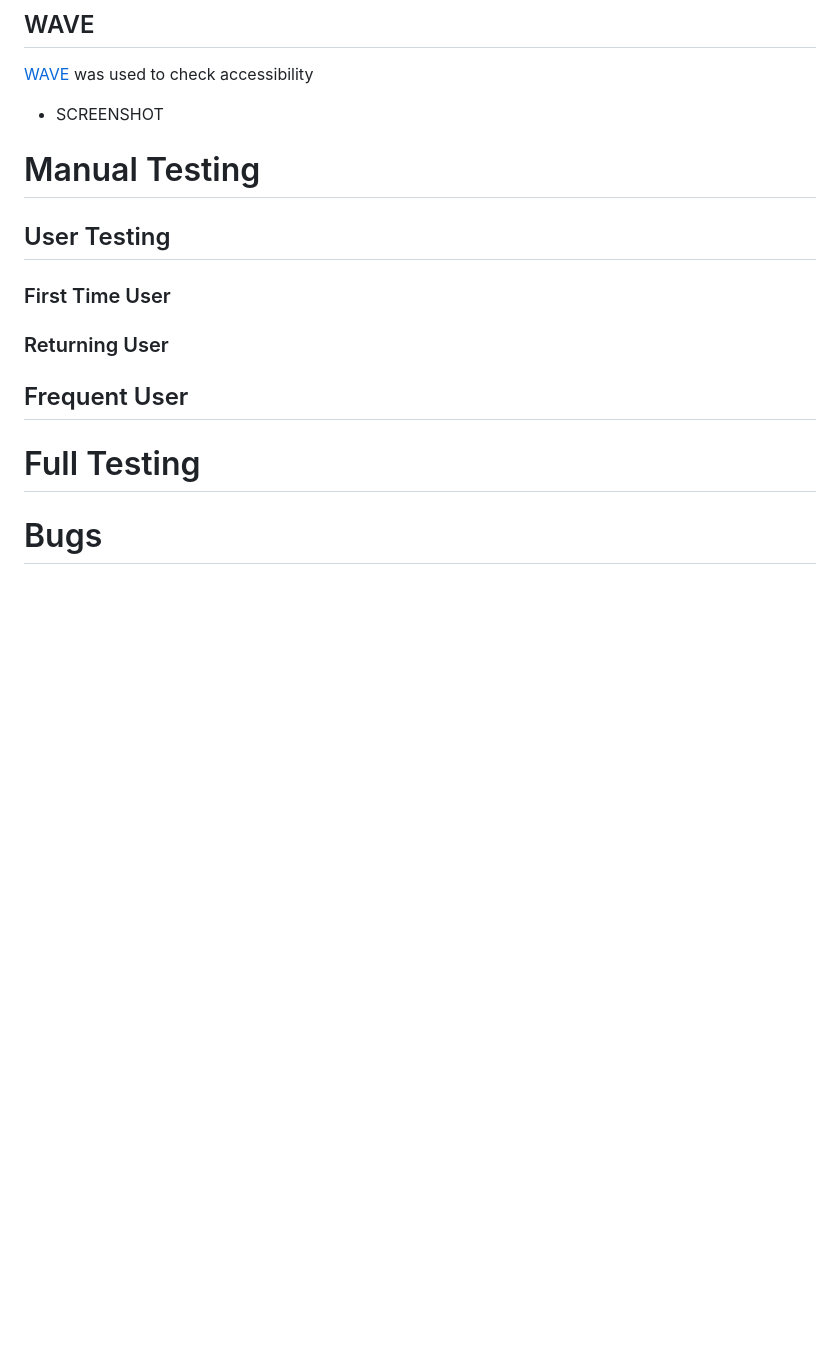
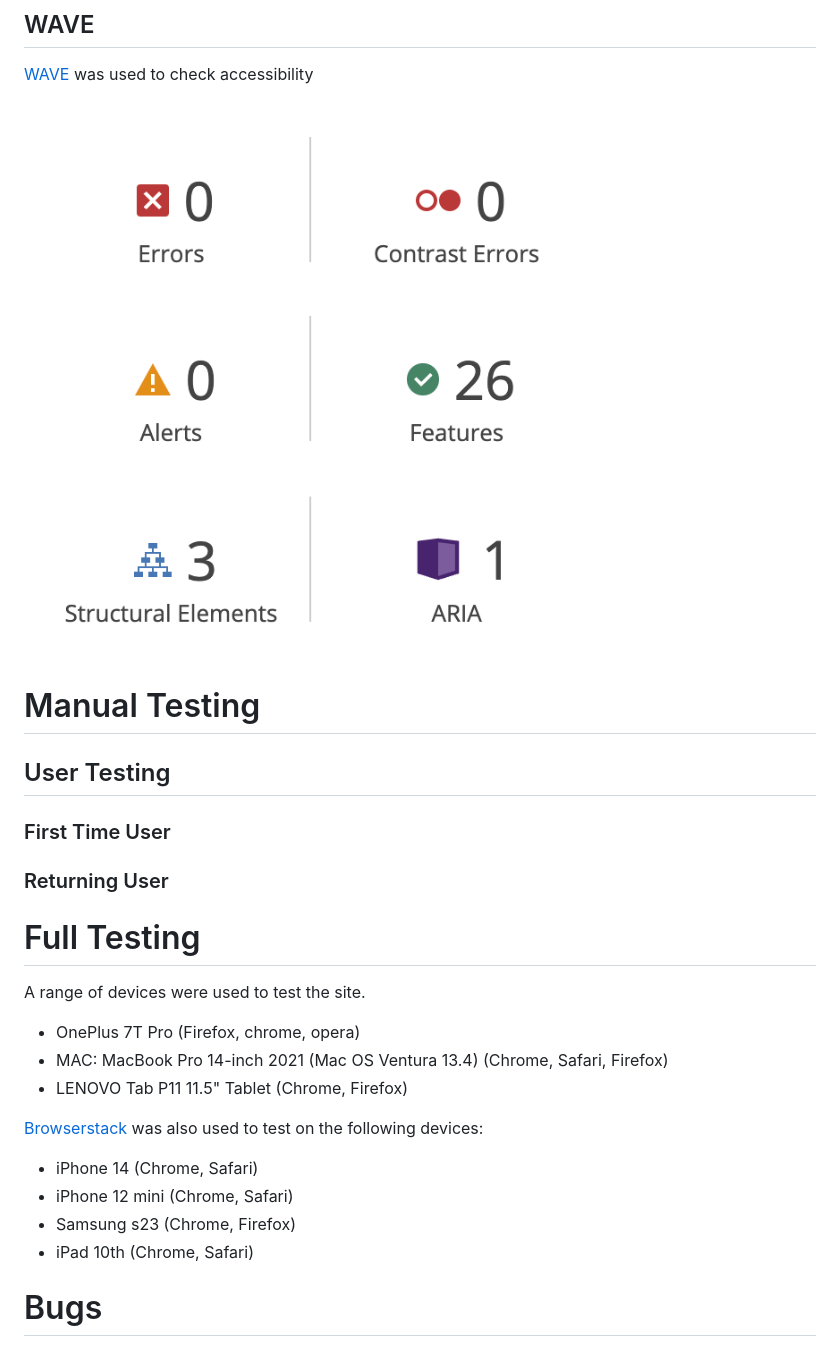
Before and after one commit to saziosu/cat-flips, a Markdown page: TESTING.md, the part around the change. GitHub-like rendering; pictures changed too: assets/images/readme-images/wave.png (added); blank space fills up the shorter version.

Commit message:
Updated automated testing and full testing sections in TESTING.md

```diff
--- a/TESTING.md
+++ b/TESTING.md
@@ -51,7 +51,7 @@ Lighthouse, via chrome dev tools, was used to ensure the accessibility is at an
 
 [WAVE](https://wave.webaim.org/) was used to check accessibility
 
-* SCREENSHOT
+![](assets/images/readme-images/wave.png)
 
 # Manual Testing
 
@@ -61,9 +61,21 @@ Lighthouse, via chrome dev tools, was used to ensure the accessibility is at an
 
 ### Returning User
 
-## Frequent User
 
 # Full Testing
+
+A range of devices were used to test the site.
+
+* OnePlus 7T Pro (Firefox, chrome, opera)
+* MAC: MacBook Pro 14-inch 2021 (Mac OS Ventura 13.4) (Chrome, Safari, Firefox)
+* LENOVO Tab P11 11.5" Tablet (Chrome, Firefox)
+
+[Browserstack](https://www.browserstack.com/) was also used to test on the following devices:
+
+* iPhone 14 (Chrome, Safari)
+* iPhone 12 mini (Chrome, Safari)
+* Samsung s23 (Chrome, Firefox)
+* iPad 10th (Chrome, Safari)
 
 # Bugs
 
```
